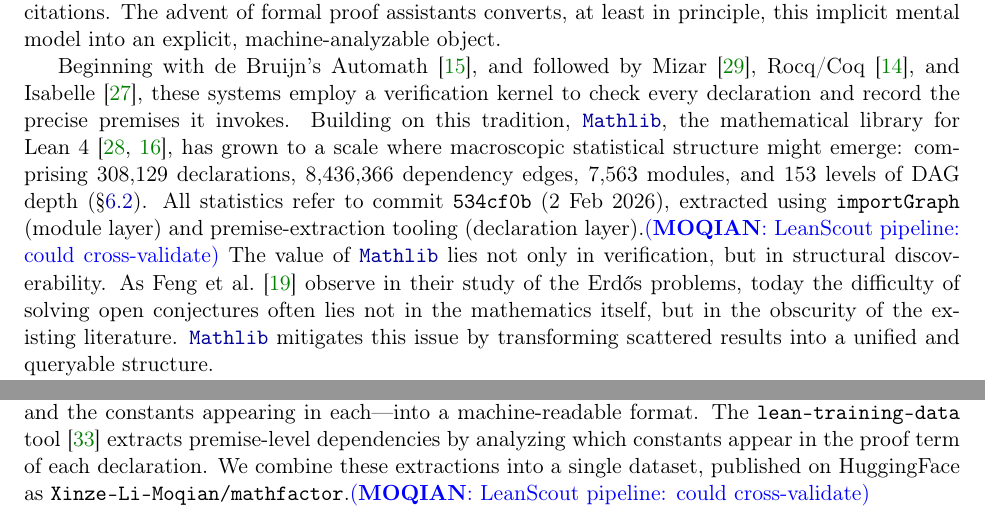
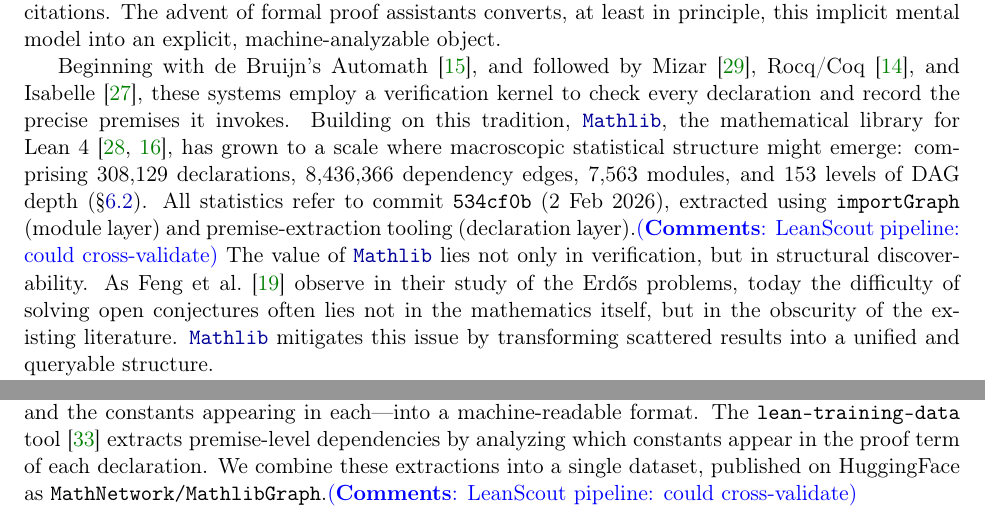
Before and after one commit to MathNetwork/MathlibGraph, a LaTeX paper (mathlib-graph-structure/main.tex, which reads mathlib-graph-structure/preamble.sty, mathlib-graph-structure/sections/declaration-graph.tex): two parts of pages 4 and 19 of 86, joined at a grey line, cut so that both start at the same text. Compiled offline with pdfLaTeX.

Commit message:
Sync local changes: rename HuggingFace dataset, update comment macro

```diff
--- a/mathlib-graph-structure/preamble.sty
+++ b/mathlib-graph-structure/preamble.sty
@@ -96,7 +96,7 @@
 }
 
 % ---------- author comments ----------
-\newcommand{\xinze}[1]{\textcolor{blue}{(\textbf{MOQIAN}: #1)}}
+\newcommand{\xinze}[1]{\textcolor{blue}{(\textbf{Comments}: #1)}}
 
 % ---------- theorem environments ----------
 \newtheorem{definition}{Definition}[section]
--- a/mathlib-graph-structure/sections/declaration-graph.tex
+++ b/mathlib-graph-structure/sections/declaration-graph.tex
@@ -8,7 +8,7 @@
 \subsection{Data and Definitions}
 \label{sec:thm-data}
 
-The theorem--premise graph is constructed from two complementary data sources. The \texttt{lean4export} tool~\cite{lean4export} extracts the full environment of a Lean~4 project---every declaration, its type, its proof term, and the constants appearing in each---into a machine-readable format. The \texttt{lean-training-data} tool~\cite{lean_training_data} extracts premise-level dependencies by analyzing which constants appear in the proof term of each declaration. We combine these extractions into a single dataset, published on HuggingFace as \texttt{Xinze-Li-Moqian/mathfactor}.\xinze{LeanScout pipeline: could cross-validate}
+The theorem--premise graph is constructed from two complementary data sources. The \texttt{lean4export} tool~\cite{lean4export} extracts the full environment of a Lean~4 project---every declaration, its type, its proof term, and the constants appearing in each---into a machine-readable format. The \texttt{lean-training-data} tool~\cite{lean_training_data} extracts premise-level dependencies by analyzing which constants appear in the proof term of each declaration. We combine these extractions into a single dataset, published on HuggingFace as \texttt{MathNetwork/MathlibGraph}.\xinze{LeanScout pipeline: could cross-validate}
 
 \paragraph{What is a premise?}
 When a mathematician writes a proof in Lean, the tactic script is compiled into a \emph{proof term}---a fully explicit expression in Lean's dependent type theory. Every named constant from the environment that appears in this term is called a \textbf{premise} of the declaration. Consider a simple example:
```
